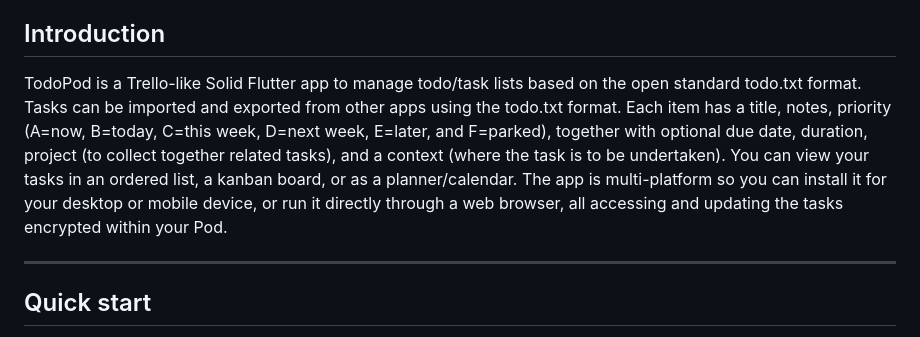
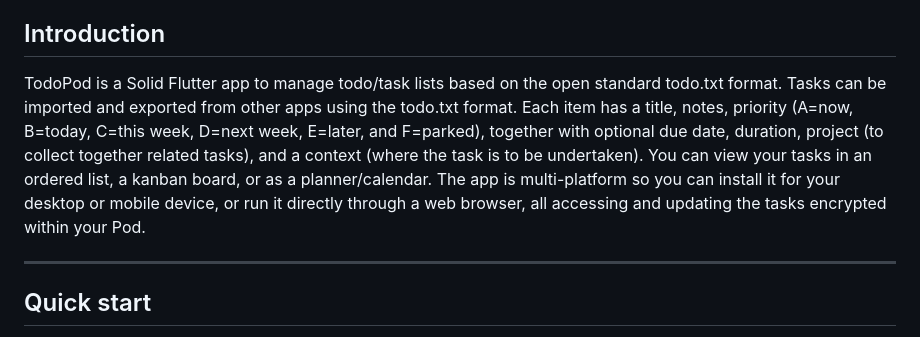
Before and after one commit to gjwgit/todopod, a Markdown page: README.md, the part around the change. Rendered like a GitHub page.

```diff
--- a/README.md
+++ b/README.md
@@ -73,17 +73,17 @@ a Pull Request. The app is implemented in
 
 ## Introduction
 
-TodoPod is a Trello-like Solid Flutter app to manage todo/task lists
-based on the open standard todo.txt format. Tasks can be imported and
-exported from other apps using the todo.txt format. Each item has a
-title, notes, priority (A=now, B=today, C=this week, D=next week,
-E=later, and F=parked), together with optional due date, duration,
-project (to collect together related tasks), and a context (where the
-task is to be undertaken). You can view your tasks in an ordered list,
-a kanban board, or as a planner/calendar. The app is multi-platform so
-you can install it for your desktop or mobile device, or run it
-directly through a web browser, all accessing and updating the tasks
-encrypted within your Pod.
+TodoPod is a Solid Flutter app to manage todo/task lists based on the
+open standard todo.txt format. Tasks can be imported and exported from
+other apps using the todo.txt format. Each item has a title, notes,
+priority (A=now, B=today, C=this week, D=next week, E=later, and
+F=parked), together with optional due date, duration, project (to
+collect together related tasks), and a context (where the task is to
+be undertaken). You can view your tasks in an ordered list, a kanban
+board, or as a planner/calendar. The app is multi-platform so you can
+install it for your desktop or mobile device, or run it directly
+through a web browser, all accessing and updating the tasks encrypted
+within your Pod.
 
 ---
 
```
